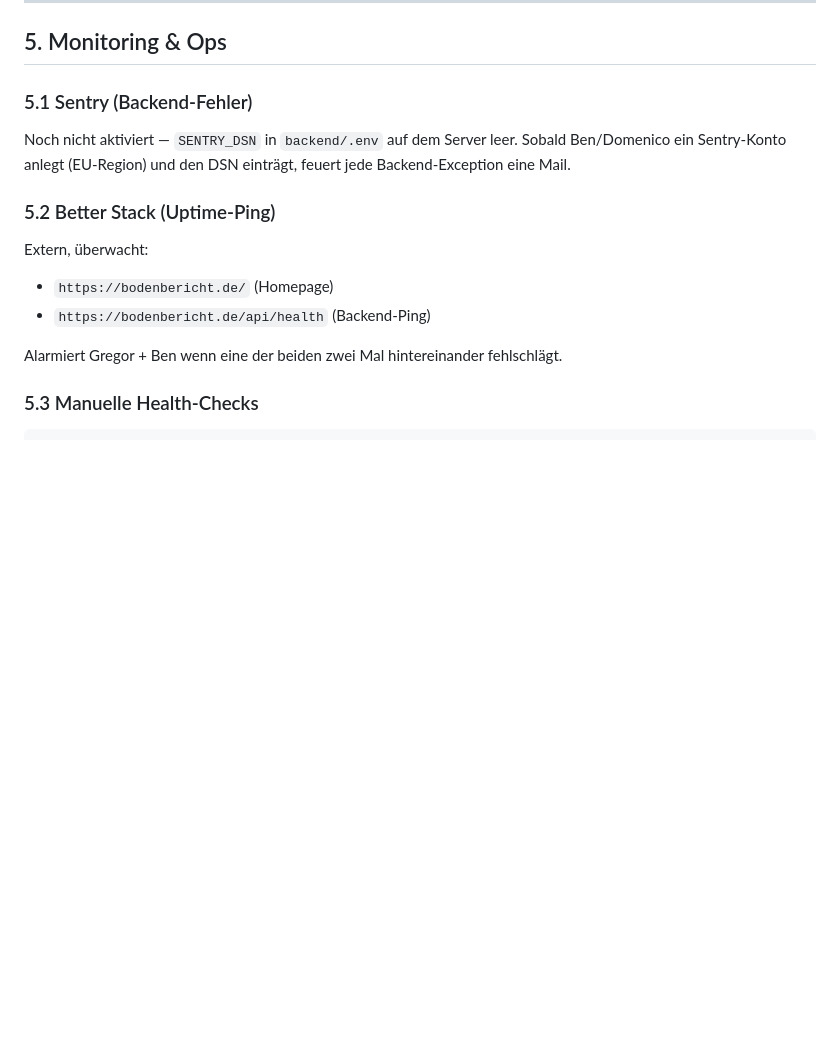
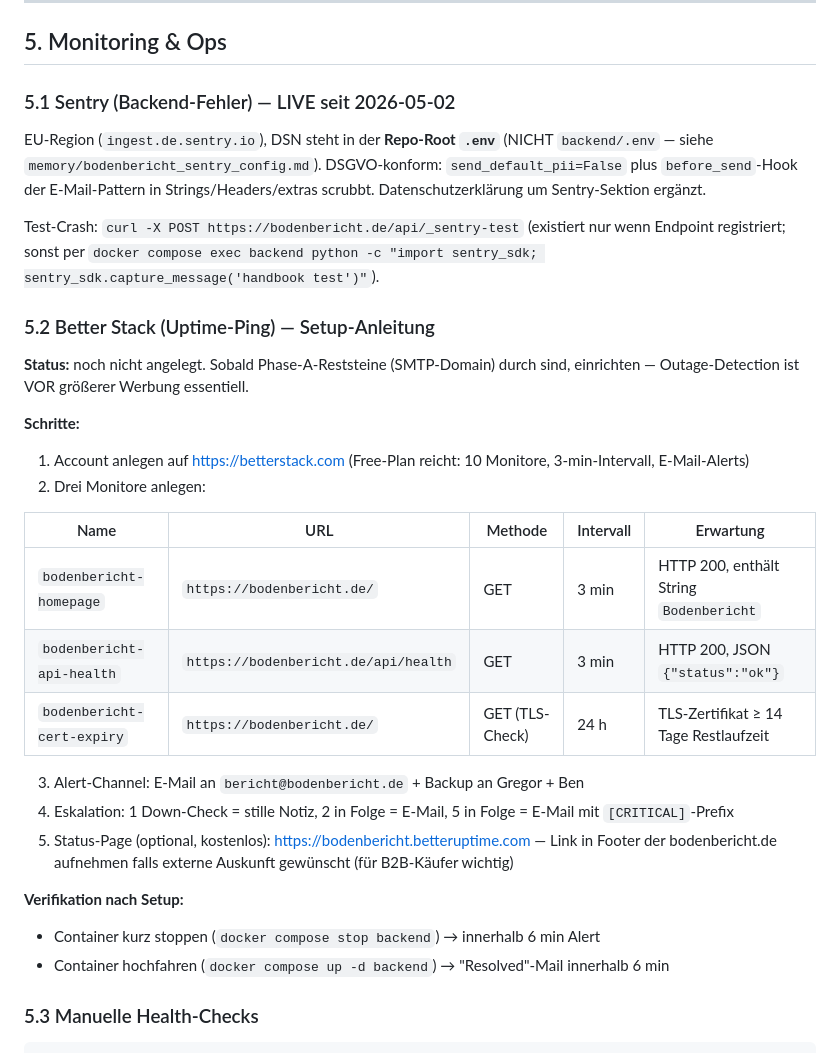
Before and after one commit to 8endit/geoforensic-app, a Markdown page: docs/TEAM_HANDBOOK.md, the part around the change. GitHub-like rendering; blank space fills up the shorter version.

Commit message:
docs(handbook): Sentry live + Better Stack concrete setup steps
Co-Authored-By: Claude Opus 4.7 (1M context) <noreply@anthropic.com>

```diff
--- a/docs/TEAM_HANDBOOK.md
+++ b/docs/TEAM_HANDBOOK.md
@@ -202,17 +202,34 @@ Wenn nicht: Propagation-Wartezeit (bis 24h), oder DNS-Einstellungen im Registrar
 
 ## 5. Monitoring & Ops
 
-### 5.1 Sentry (Backend-Fehler)
+### 5.1 Sentry (Backend-Fehler) — LIVE seit 2026-05-02
 
-Noch nicht aktiviert — `SENTRY_DSN` in `backend/.env` auf dem Server leer. Sobald Ben/Domenico ein Sentry-Konto anlegt (EU-Region) und den DSN einträgt, feuert jede Backend-Exception eine Mail.
+EU-Region (`ingest.de.sentry.io`), DSN steht in der **Repo-Root `.env`** (NICHT `backend/.env` — siehe `memory/bodenbericht_sentry_config.md`). DSGVO-konform: `send_default_pii=False` plus `before_send`-Hook der E-Mail-Pattern in Strings/Headers/extras scrubbt. Datenschutzerklärung um Sentry-Sektion ergänzt.
 
-### 5.2 Better Stack (Uptime-Ping)
+Test-Crash: `curl -X POST https://bodenbericht.de/api/_sentry-test` (existiert nur wenn Endpoint registriert; sonst per `docker compose exec backend python -c "import sentry_sdk; sentry_sdk.capture_message('handbook test')"`).
 
-Extern, überwacht:
-- `https://bodenbericht.de/` (Homepage)
-- `https://bodenbericht.de/api/health` (Backend-Ping)
+### 5.2 Better Stack (Uptime-Ping) — Setup-Anleitung
 
-Alarmiert Gregor + Ben wenn eine der beiden zwei Mal hintereinander fehlschlägt.
+**Status:** noch nicht angelegt. Sobald Phase-A-Reststeine (SMTP-Domain) durch sind, einrichten — Outage-Detection ist VOR größerer Werbung essentiell.
+
+**Schritte:**
+
+1. Account anlegen auf https://betterstack.com (Free-Plan reicht: 10 Monitore, 3-min-Intervall, E-Mail-Alerts)
+2. Drei Monitore anlegen:
+
+| Name | URL | Methode | Intervall | Erwartung |
+|---|---|---|---|---|
+| `bodenbericht-homepage` | `https://bodenbericht.de/` | GET | 3 min | HTTP 200, enthält String `Bodenbericht` |
+| `bodenbericht-api-health` | `https://bodenbericht.de/api/health` | GET | 3 min | HTTP 200, JSON `{"status":"ok"}` |
+| `bodenbericht-cert-expiry` | `https://bodenbericht.de/` | GET (TLS-Check) | 24 h | TLS-Zertifikat ≥ 14 Tage Restlaufzeit |
+
+3. Alert-Channel: E-Mail an `bericht@bodenbericht.de` + Backup an Gregor + Ben
+4. Eskalation: 1 Down-Check = stille Notiz, 2 in Folge = E-Mail, 5 in Folge = E-Mail mit `[CRITICAL]`-Prefix
+5. Status-Page (optional, kostenlos): https://bodenbericht.betteruptime.com — Link in Footer der bodenbericht.de aufnehmen falls externe Auskunft gewünscht (für B2B-Käufer wichtig)
+
+**Verifikation nach Setup:**
+- Container kurz stoppen (`docker compose stop backend`) → innerhalb 6 min Alert
+- Container hochfahren (`docker compose up -d backend`) → "Resolved"-Mail innerhalb 6 min
 
 ### 5.3 Manuelle Health-Checks
 
```
